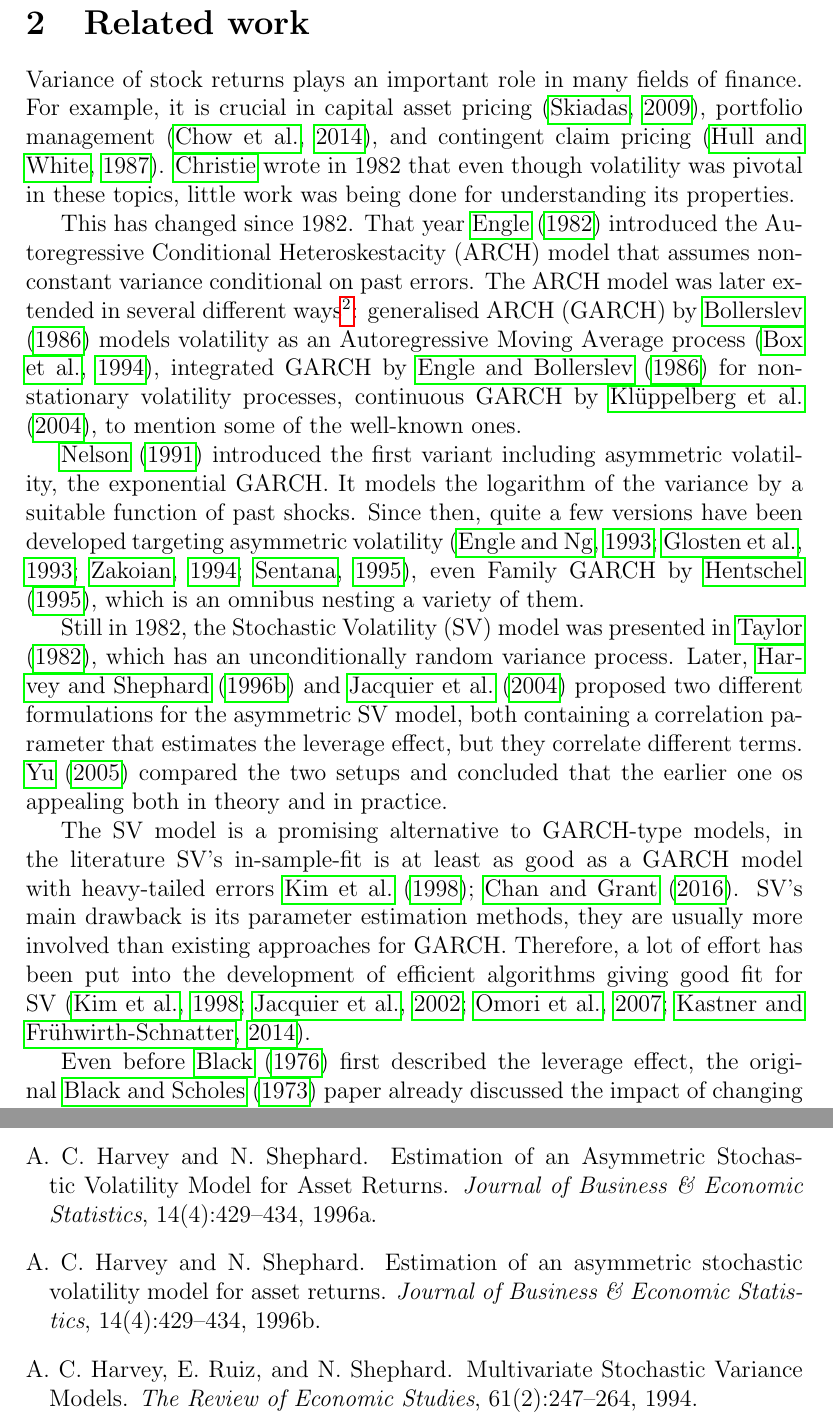
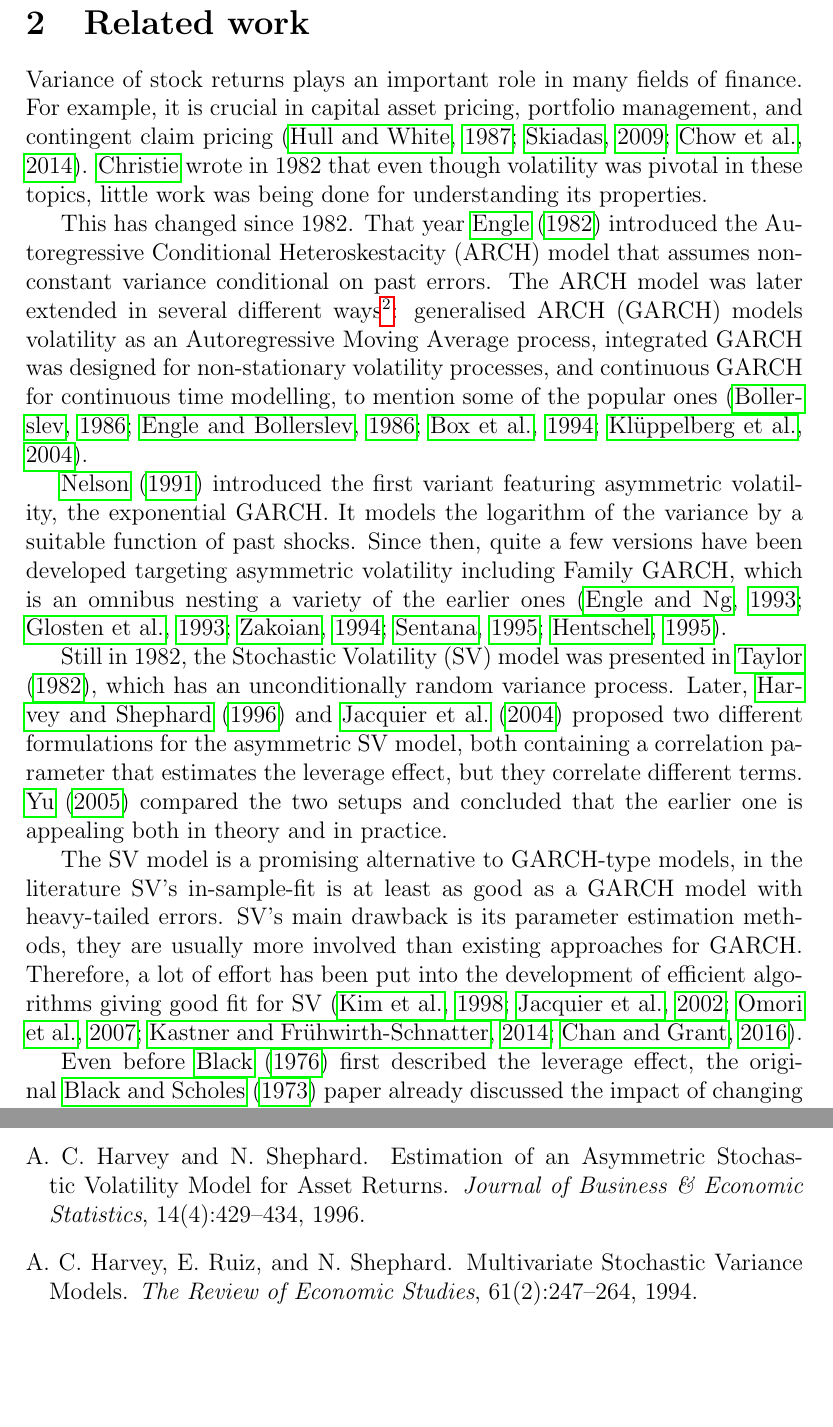
Before and after one commit to hdarjus/master-thesis-WU, a LaTeX thesis (thesis/main.tex, which reads thesis/references.bib, thesis/sections/leverage.tex): two parts of pages 8 and 26 of 29, joined at a grey line, cut so that both start at the same text, the shorter picture padded with empty space. Compiled offline with pdfLaTeX.

Commit message:
typos, cite style

```diff
--- a/thesis/references.bib
+++ b/thesis/references.bib
@@ -783,17 +783,6 @@
 	publisher={Elsevier}
 }
 
-@article{harvey1996estimation,
-	title={Estimation of an asymmetric stochastic volatility model for asset returns},
-	author={Harvey, Andrew C and Shephard, Neil},
-	journal={Journal of Business \& Economic Statistics},
-	volume={14},
-	number={4},
-	pages={429--434},
-	year={1996},
-	publisher={Taylor \& Francis Group}
-}
-
 @article{jacquier2002bayesian,
 	title={Bayesian analysis of stochastic volatility models},
 	author={Jacquier, Eric and Polson, Nicholas G and Rossi, Peter E},
--- a/thesis/sections/leverage.tex
+++ b/thesis/sections/leverage.tex
@@ -1,24 +1,24 @@
 \section{Related work}
 
 Variance of stock returns plays an important role in many fields of finance.
-For example, it is crucial in capital asset pricing~\citep{skiadas2009asset}, portfolio management~\citep{chow2014study}, and contingent claim pricing~\citep{hull1987pricing}.
+For example, it is crucial in capital asset pricing, portfolio management, and contingent claim pricing~\citep{hull1987pricing,skiadas2009asset,chow2014study}.
 \citeauthor{Christie1982} wrote in 1982 that even though volatility was pivotal in these topics, little work was being done for understanding its properties.
 
 This has changed since 1982.
 That year~\citet{Engle1982} introduced the Autoregressive Conditional Heteroskestacity (ARCH) model that assumes non-constant variance conditional on past errors.
-The ARCH model was later extended in several different ways\footnote{For a more extensive overview, see~\citet{bollerslev1994arch}.}: generalised ARCH (GARCH) by~\citet{Bollerslev1986} models volatility as an Autoregressive Moving Average process~\citep{box1994time}, integrated GARCH by~\citet{engle1986modelling} for non-stationary volatility processes, continuous GARCH by~\citet{kluppelberg2004continuous}, to mention some of the well-known ones.
+The ARCH model was later extended in several different ways\footnote{For a more extensive overview, see~\citet{bollerslev1994arch}.}: generalised ARCH (GARCH) models volatility as an Autoregressive Moving Average process, integrated GARCH was designed for non-stationary volatility processes, and continuous GARCH for continuous time modelling, to mention some of the popular ones~\citep{Bollerslev1986,engle1986modelling,box1994time,kluppelberg2004continuous}.
 
-\citet{Nelson1991} introduced the first variant including asymmetric volatility, the exponential GARCH.
+\citet{Nelson1991} introduced the first variant featuring asymmetric volatility, the exponential GARCH.
 It models the logarithm of the variance by a suitable function of past shocks.
-Since then, quite a few versions have been developed targeting asymmetric volatility~\citep{engle1993measuring,glosten1993relation,zakoian1994threshold,sentana1995quadratic}, even Family GARCH by~\citet{hentschel1995all}, which is an omnibus nesting a variety of them.
+Since then, quite a few versions have been developed targeting asymmetric volatility including Family GARCH, which is an omnibus nesting a variety of the earlier ones~\citep{engle1993measuring,glosten1993relation,zakoian1994threshold,sentana1995quadratic,hentschel1995all}.
 
 Still in 1982, the Stochastic Volatility (SV) model was presented in~\citet{Taylor1982}, which has an unconditionally random variance process.
-Later, \citet{harvey1996estimation} and \citet{Jacquier2004} proposed two different formulations for the asymmetric SV model, both containing a correlation parameter that estimates the leverage effect, but they correlate different terms.
-~\citet{yu2005leverage} compared the two setups and concluded that the earlier one os appealing both in theory and in practice.
+Later, \citet{Harvey1996} and \citet{Jacquier2004} proposed two different formulations for the asymmetric SV model, both containing a correlation parameter that estimates the leverage effect, but they correlate different terms.
+~\citet{yu2005leverage} compared the two setups and concluded that the earlier one is appealing both in theory and in practice.
 
-The SV model is a promising alternative to GARCH-type models, in the literature SV's in-sample-fit is at least as good as a GARCH model with heavy-tailed errors~\citet{Kim1998,Chan2016}.
+The SV model is a promising alternative to GARCH-type models, in the literature SV's in-sample-fit is at least as good as a GARCH model with heavy-tailed errors.
 SV's main drawback is its parameter estimation methods, they are usually more involved than existing approaches for GARCH.
-Therefore, a lot of effort has been put into the development of efficient algorithms giving good fit for SV~\citep{Kim1998,jacquier2002bayesian,Omori2007,Kastner2014}.
+Therefore, a lot of effort has been put into the development of efficient algorithms giving good fit for SV~\citep{Kim1998,jacquier2002bayesian,Omori2007,Kastner2014,Chan2016}.
 
 Even before~\citet{black1976studies} first described the leverage effect, the original~\citet{black1973pricing} paper already discussed the impact of changing LR on stock price behaviour.
 Their reasoning was based on the popular structural model in corporate finance from~\citet{modigliani1958cost}.
```
